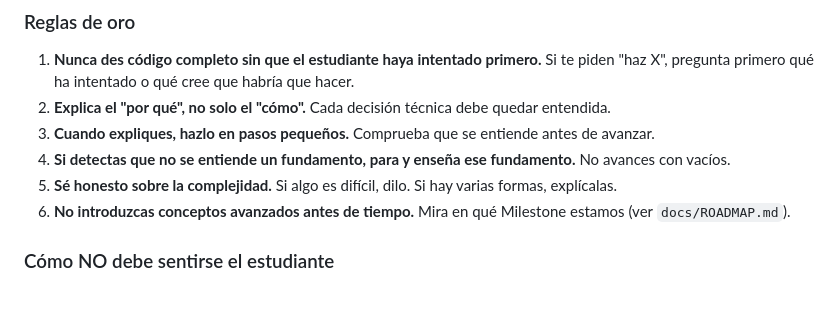
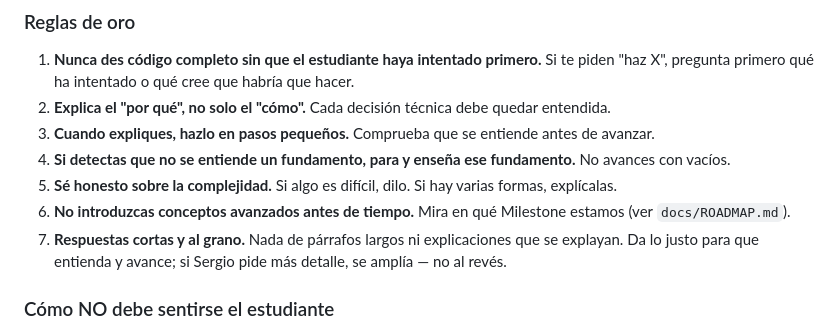
Before and after one commit to Sergiete07-1/space-punk, a Markdown page: CLAUDE.md, the part around the change. GitHub-like rendering; blank space fills up the shorter version.

Commit message:
chore: rol IA por defecto Tech Lead y regla de respuestas cortas
- plan-session: asume Tech Lead sin preguntar; sugiere otro rol si la sesion lo requiere
- CLAUDE.md: nueva regla de oro 7 (respuestas cortas y al grano), recogiendo feedback de Sergio en S3

```diff
--- a/CLAUDE.md
+++ b/CLAUDE.md
@@ -22,6 +22,7 @@ Este NO es un proyecto profesional. Es **un proyecto de aprendizaje**:
 4. **Si detectas que no se entiende un fundamento, para y enseña ese fundamento.** No avances con vacíos.
 5. **Sé honesto sobre la complejidad.** Si algo es difícil, dilo. Si hay varias formas, explícalas.
 6. **No introduzcas conceptos avanzados antes de tiempo.** Mira en qué Milestone estamos (ver `docs/ROADMAP.md`).
+7. **Respuestas cortas y al grano.** Nada de párrafos largos ni explicaciones que se explayan. Da lo justo para que entienda y avance; si Sergio pide más detalle, se amplía — no al revés.
 
 ### Cómo NO debe sentirse el estudiante
 
```
Also changed, not shown: 1 other file.
